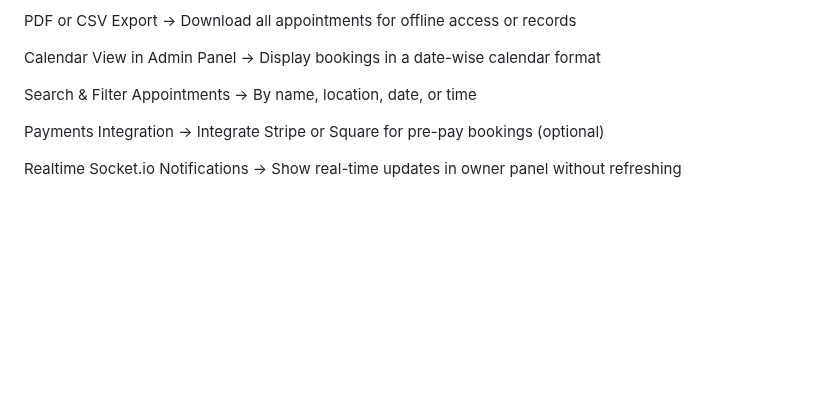
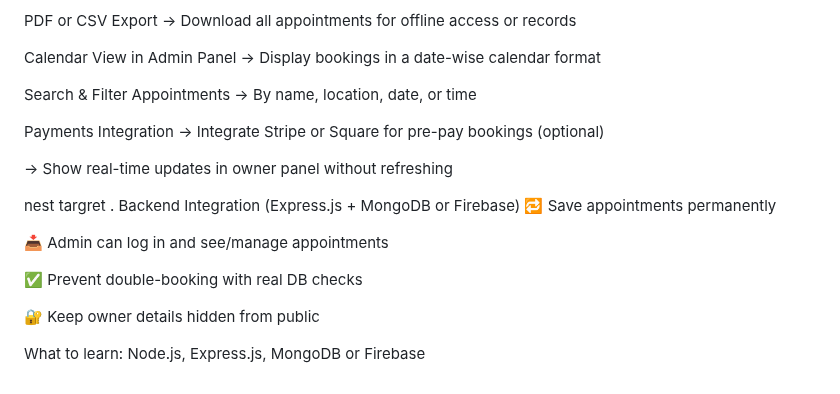
Before and after one commit to Lovekus969/5-River-Barber, a Markdown page: readme.md, the part around the change. GitHub-like rendering; blank space fills up the shorter version.

```diff
--- a/readme.md
+++ b/readme.md
@@ -136,5 +136,20 @@ Search & Filter Appointments
 Payments Integration
 → Integrate Stripe or Square for pre-pay bookings (optional)
 
-Realtime Socket.io Notifications
 → Show real-time updates in owner panel without refreshing
+
+
+
+
+
+nest targret
+. Backend Integration (Express.js + MongoDB or Firebase)
+🔁 Save appointments permanently
+
+📥 Admin can log in and see/manage appointments
+
+✅ Prevent double-booking with real DB checks
+
+🔐 Keep owner details hidden from public
+
+What to learn: Node.js, Express.js, MongoDB or Firebase
```
